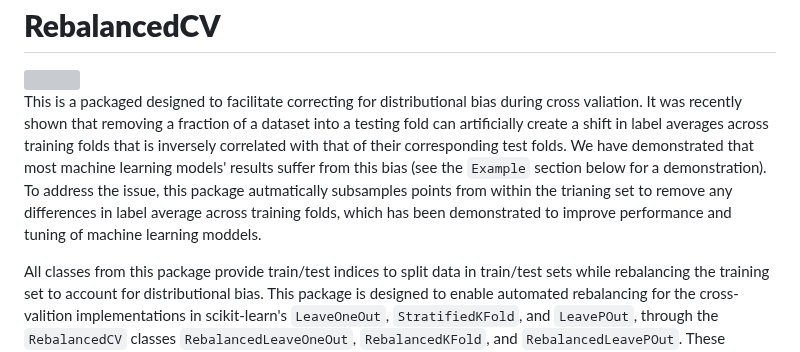
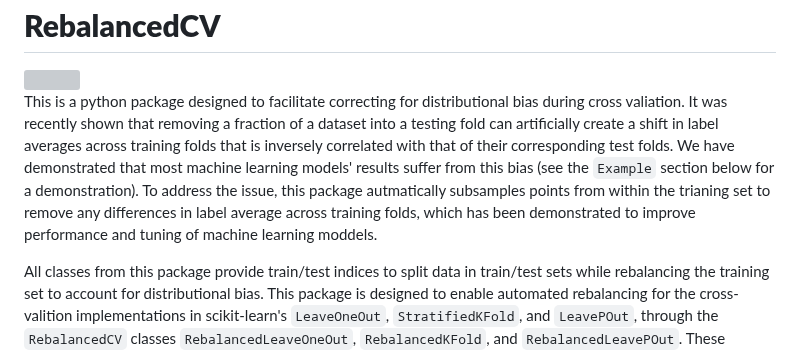
Before and after one commit to korem-lab/RebalancedCV, a Markdown page: README.md, the part around the change. Drawn GitHub-style; grey boxes are pictures that could not be loaded.

```diff
--- a/README.md
+++ b/README.md
@@ -2,7 +2,7 @@
 =============
 <img src='vignettes/RLOOCV-logo.png' align="right" height="250" />
 
-This is a packaged designed to facilitate correcting for distributional bias during cross valiation.  It was recently shown that removing a fraction of a dataset into a testing fold can artificially create a shift in label averages across training folds that is inversely correlated with that of their corresponding test folds. We have demonstrated that most machine learning models' results suffer from this bias (see the `Example` section below for a demonstration). To address the issue, this package autmatically subsamples points from within the trianing set to remove any differences in label average across training folds, which has been demonstrated to improve performance and tuning of machine learning moddels.
+This is a python package designed to facilitate correcting for distributional bias during cross valiation.  It was recently shown that removing a fraction of a dataset into a testing fold can artificially create a shift in label averages across training folds that is inversely correlated with that of their corresponding test folds. We have demonstrated that most machine learning models' results suffer from this bias (see the `Example` section below for a demonstration). To address the issue, this package autmatically subsamples points from within the trianing set to remove any differences in label average across training folds, which has been demonstrated to improve performance and tuning of machine learning moddels.
 
 
 All classes from this package provide train/test indices to split data in train/test sets while rebalancing the training set to account for distributional bias. This package is designed to enable automated rebalancing for the cross-valition implementations in scikit-learn's `LeaveOneOut`, `StratifiedKFold`, and `LeavePOut`, through the `RebalancedCV` classes `RebalancedLeaveOneOut`, `RebalancedKFold`, and `RebalancedLeavePOut`. These Rebalanced classes are designed to work in the exact same code structure and implementation use cases as their scikit-learn equivalents, with the only difference being a subsampling within the provided training indices.
```
